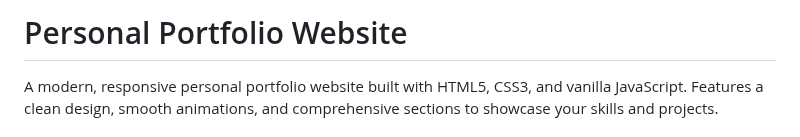
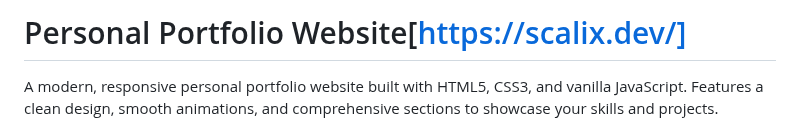
Before and after one commit to nguyenxuanhai-arch/Portfolio-, a Markdown page: README.md, the part around the change. GitHub-like rendering.

```diff
--- a/README.md
+++ b/README.md
@@ -1,4 +1,4 @@
-# Personal Portfolio Website
+# Personal Portfolio Website[https://scalix.dev/]
 
 A modern, responsive personal portfolio website built with HTML5, CSS3, and vanilla JavaScript. Features a clean design, smooth animations, and comprehensive sections to showcase your skills and projects.
 
```
